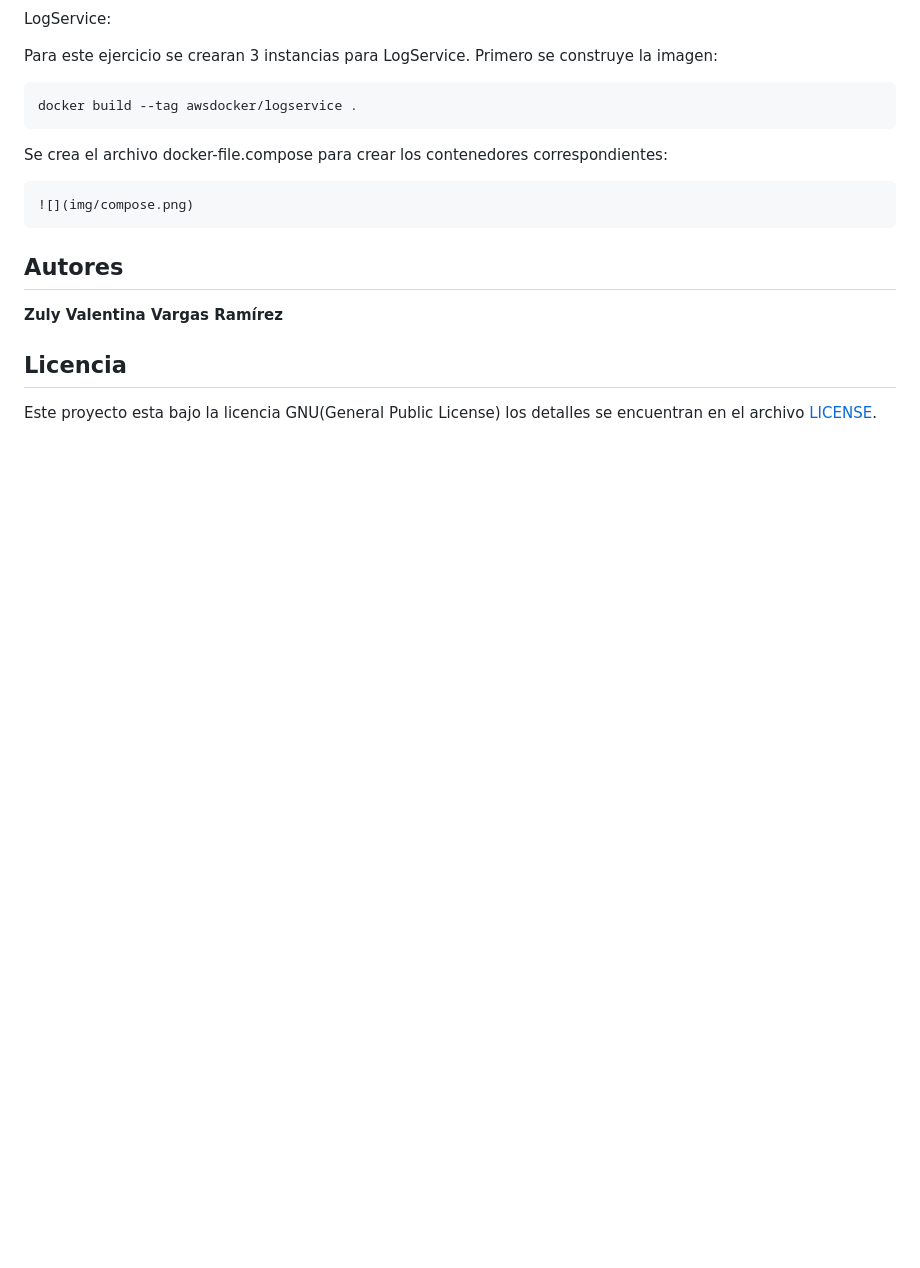
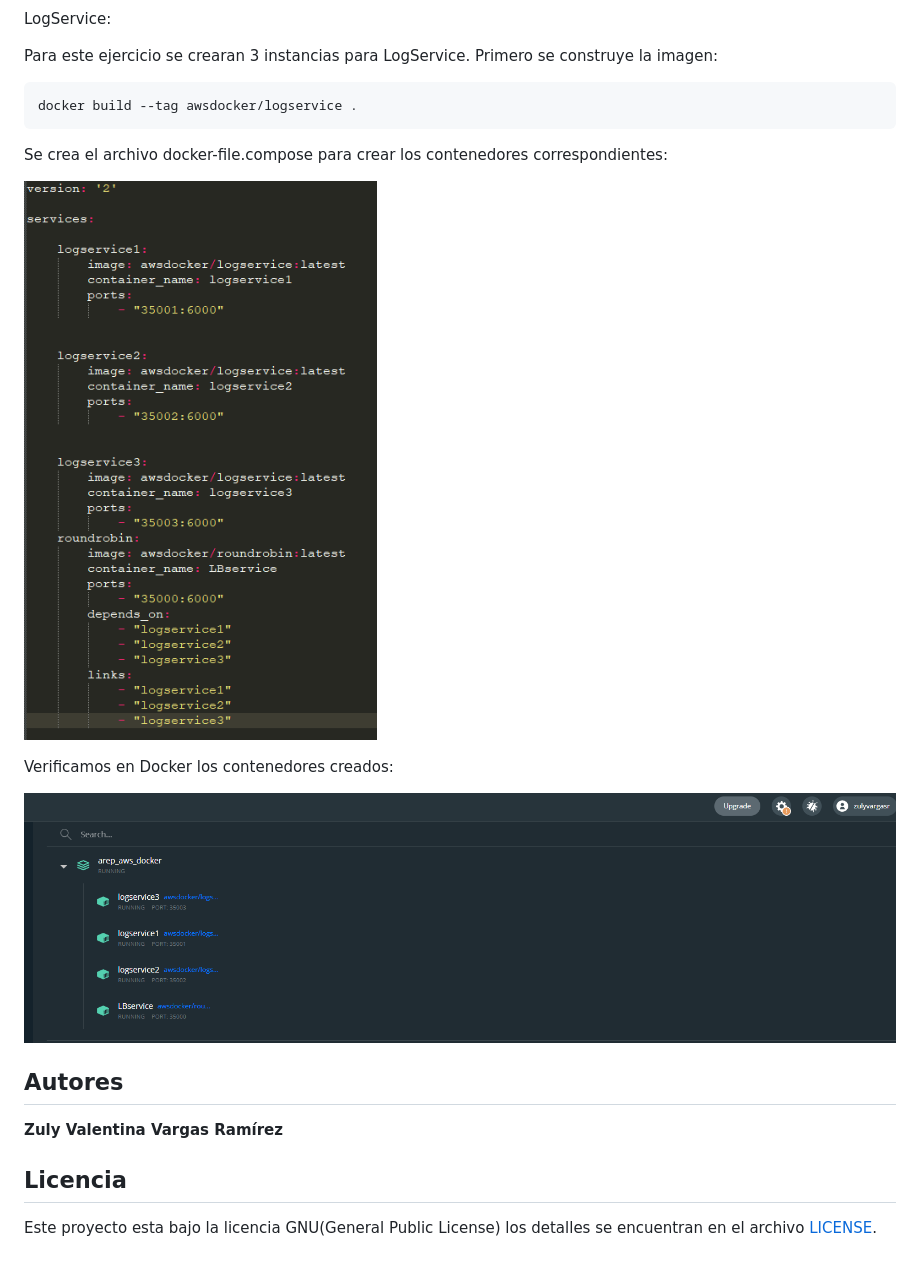
Before and after one commit to ZulyVargas/AREP_AWS_DOCKER, a Markdown page: README.md, the part around the change. Drawn GitHub-style; pictures changed too: img/docker.png (added); blank space fills up the shorter version.

Commit message:
Actuaĺización README docker

```diff
--- a/README.md
+++ b/README.md
@@ -64,9 +64,11 @@ Para este ejercicio se crearan 3 instancias para LogService. Primero se construy
 
 Se crea el archivo docker-file.compose para crear los contenedores correspondientes:
 
-    ![](img/compose.png)
+![](img/compose.png)
 
+Verificamos en Docker los contenedores creados:
 
+![](img/docker.png)
 
 
 ## Autores
```
